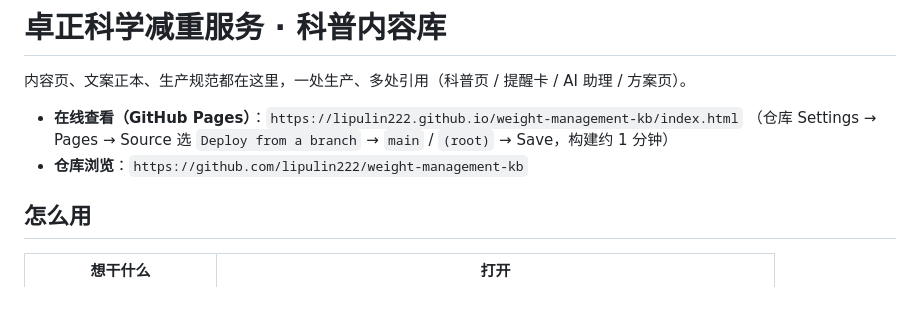
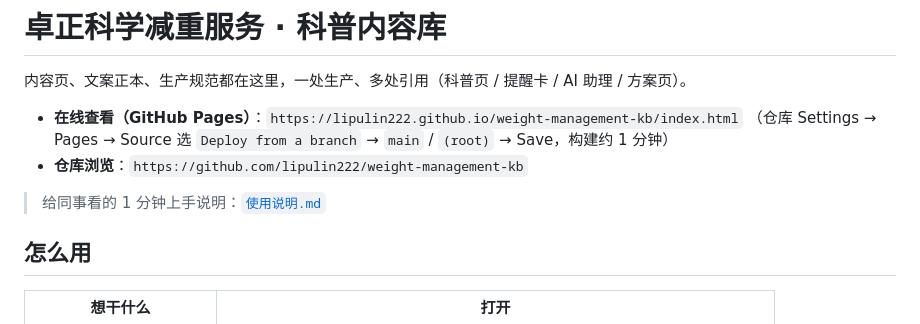
Before and after one commit to lipulin222/weight-management-kb, a Markdown page: README.md, the part around the change. GitHub-like rendering; blank space fills up the shorter version.

Commit message:
增加使用说明.md（给同事的 1 分钟上手），README 加入口

```diff
--- a/README.md
+++ b/README.md
@@ -5,6 +5,8 @@
 - **在线查看（GitHub Pages）**：`https://lipulin222.github.io/weight-management-kb/index.html`
   （仓库 Settings → Pages → Source 选 `Deploy from a branch` → `main` / `(root)` → Save，构建约 1 分钟）
 - **仓库浏览**：`https://github.com/lipulin222/weight-management-kb`
+
+> 给同事看的 1 分钟上手说明：[`使用说明.md`](使用说明.md)
 
 ## 怎么用
 
```
Also changed, not shown: 使用说明.md (added, +37 -0 lines).
